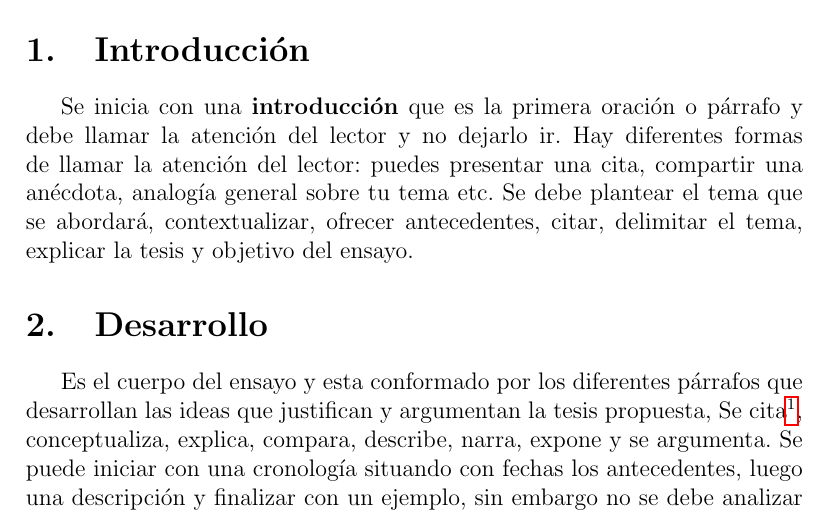
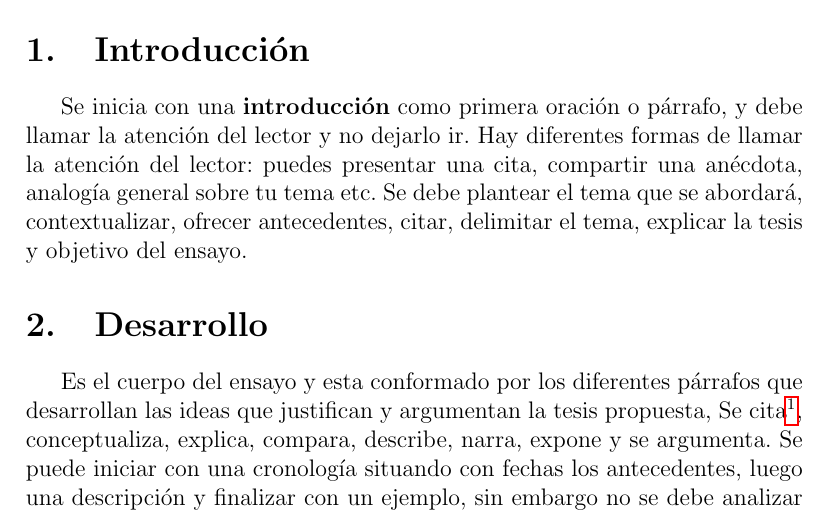
Before and after one commit to pfordonez/Ensayo-Argumentativo-template, a LaTeX document (main.tex): part of page 1 of 2, cut so that both start at the same text. Compiled offline with pdfLaTeX.

Commit message:
Corrección texto intro

```diff
--- a/main.tex
+++ b/main.tex
@@ -31,7 +31,7 @@
 
 \section{Introducción}
 
-Se inicia con una \textbf{introducción}  que es la primera oración o párrafo  y debe llamar la atención del lector y no dejarlo ir. Hay diferentes formas de llamar la atención del lector: puedes presentar una cita,  compartir una anécdota, analogía general sobre tu tema etc. Se debe plantear el tema que se abordará, contextualizar, ofrecer antecedentes, citar, delimitar el tema, explicar la tesis y objetivo del ensayo.
+Se inicia con una \textbf{introducción} como primera oración o párrafo, y debe llamar la atención del lector y no dejarlo ir. Hay diferentes formas de llamar la atención del lector: puedes presentar una cita,  compartir una anécdota, analogía general sobre tu tema etc. Se debe plantear el tema que se abordará, contextualizar, ofrecer antecedentes, citar, delimitar el tema, explicar la tesis y objetivo del ensayo.
 
 \section{Desarrollo}
 Es el cuerpo del ensayo y esta conformado por los diferentes párrafos que desarrollan las ideas que justifican y argumentan la tesis propuesta, Se cita\footnote{Se espera por lo menos 5 referencias por página}, conceptualiza, explica, compara, describe, narra, expone y se argumenta. Se puede iniciar con una cronología situando con fechas los antecedentes, luego una descripción y finalizar con un ejemplo, sin embargo no se debe analizar los hechos de manera subjetiva o hacer una opinión propia sobre el tema. Incluir por lo menos un contraargumento.
```
